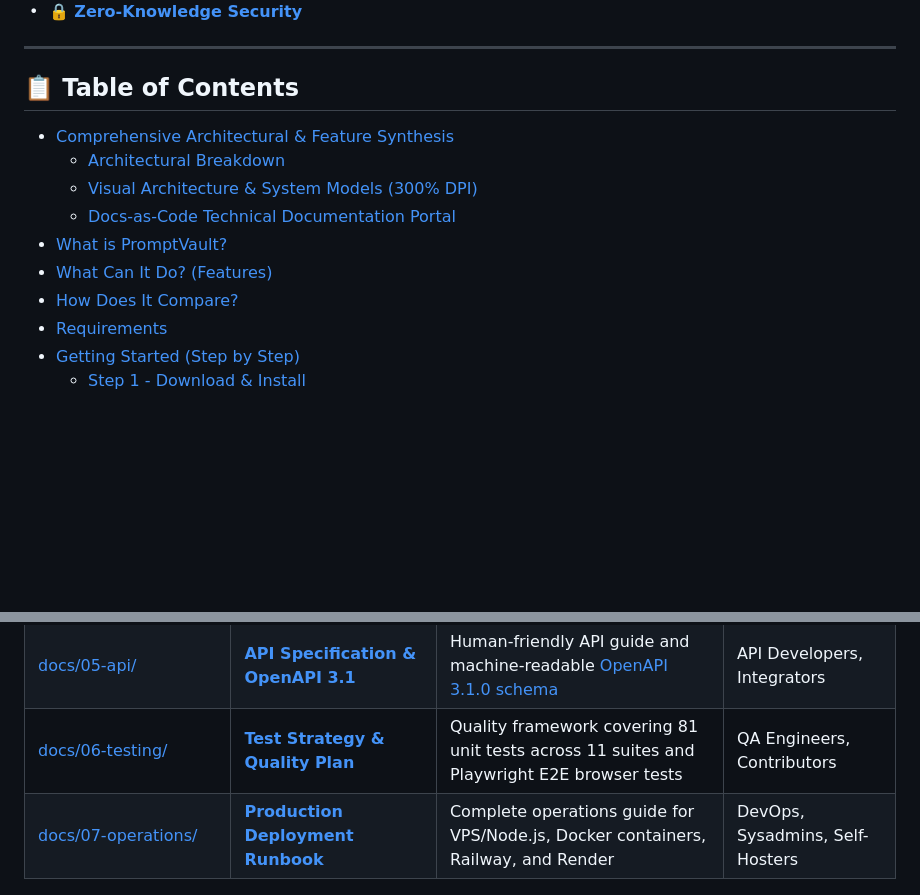
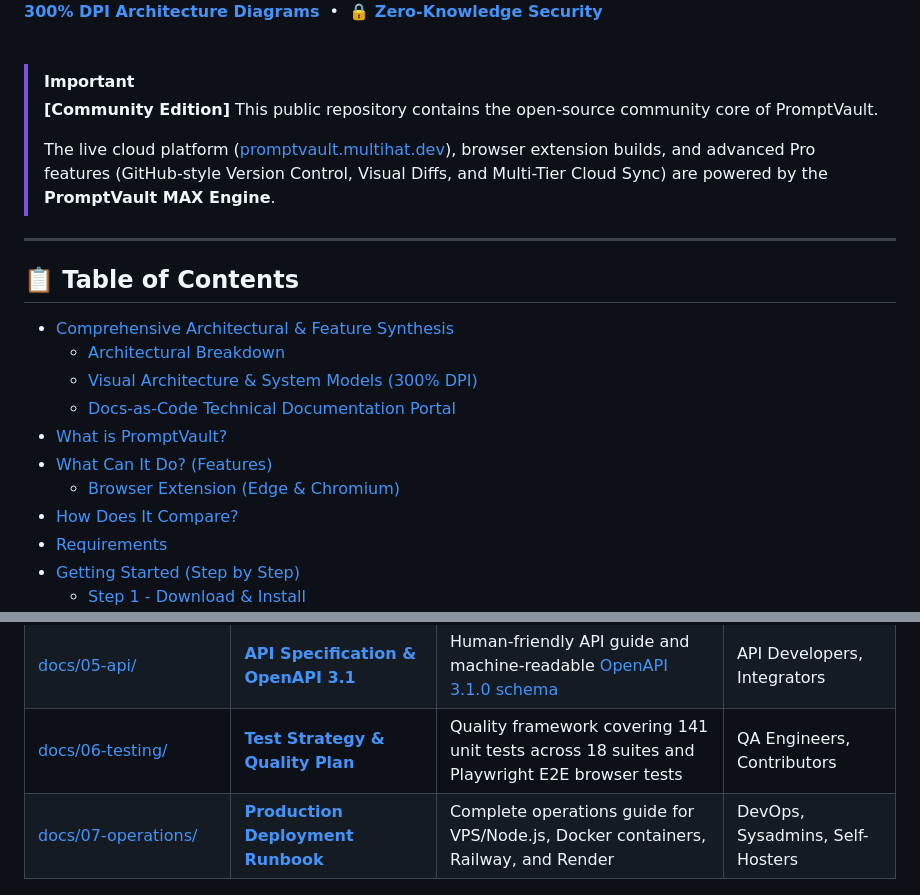
Before and after one commit to SagarBiswas-MultiHAT/promptVault, a Markdown page: README.md, 2 parts joined by grey strips. Rendered like a GitHub page; blank space fills up the shorter version.

```diff
--- a/README.md
+++ b/README.md
@@ -43,6 +48,14 @@
   <strong><a href="diagrams/">🗺️ 300% DPI Architecture Diagrams</a></strong> &nbsp;•&nbsp;
   <strong><a href="#-encrypt-your-vault">🔒 Zero-Knowledge Security</a></strong>
 </p>
+
+<br>
+
+> [!IMPORTANT]
+> **[Community Edition]**
+> This public repository contains the open-source community core of PromptVault.
+>
+> The live cloud platform ([promptvault.multihat.dev](https://promptvault.multihat.dev)), browser extension builds, and advanced Pro features (GitHub-style Version Control, Visual Diffs, and Multi-Tier Cloud Sync) are powered by the **PromptVault MAX Engine**.
 
 ---
 
@@ -54,6 +67,7 @@
   - [Docs-as-Code Technical Documentation Portal](#docs-as-code-technical-documentation-portal)
 - [What is PromptVault?](#what-is-promptvault)
 - [What Can It Do? (Features)](#what-can-it-do)
+  - [Browser Extension (Edge & Chromium)](#-browser-extension-microsoft-edge--chromium)
 - [How Does It Compare?](#how-does-it-compare)
 - [Requirements](#what-do-you-need-to-run-it)
 - [Getting Started (Step by Step)](#getting-started-step-by-step)
@@ -138,7 +152,7 @@ PromptVault features a complete, enterprise-grade technical documentation suite
 | [docs/03-architecture/adr/](docs/03-architecture/adr/) | **[Architectural Decision Records (ADRs)](docs/03-architecture/adr/)** | Formal ADRs 0001 - 0004 covering Encryption, Dual AI Fallback, LWW Sync, and Proxy Isolation | Senior Engineers, System Architects |
 | [docs/04-security/](docs/04-security/threat-model.md) | **[Threat Model & Security Spec](docs/04-security/threat-model.md)** | Plain-English security summary, STRIDE threat mitigations, and 5 mandatory invariants | Security Auditors, Compliance |
 | [docs/05-api/](docs/05-api/api-spec.md) | **[API Specification & OpenAPI 3.1](docs/05-api/api-spec.md)** | Human-friendly API guide and machine-readable [OpenAPI 3.1.0 schema](docs/05-api/openapi.yaml) | API Developers, Integrators |
-| [docs/06-testing/](docs/06-testing/test-strategy.md) | **[Test Strategy & Quality Plan](docs/06-testing/test-strategy.md)** | Quality framework covering 81 unit tests across 11 suites and Playwright E2E browser tests | QA Engineers, Contributors |
+| [docs/06-testing/](docs/06-testing/test-strategy.md) | **[Test Strategy & Quality Plan](docs/06-testing/test-strategy.md)** | Quality framework covering 141 unit tests across 18 suites and Playwright E2E browser tests | QA Engineers, Contributors |
 | [docs/07-operations/](docs/07-operations/deployment-guide.md) | **[Production Deployment Runbook](docs/07-operations/deployment-guide.md)** | Complete operations guide for VPS/Node.js, Docker containers, Railway, and Render | DevOps, Sysadmins, Self-Hosters |
 
 ---
```
Also changed, not shown: other parts of README.md (+33 -2 lines), docs/img/Edge Add-ons.png (added).
